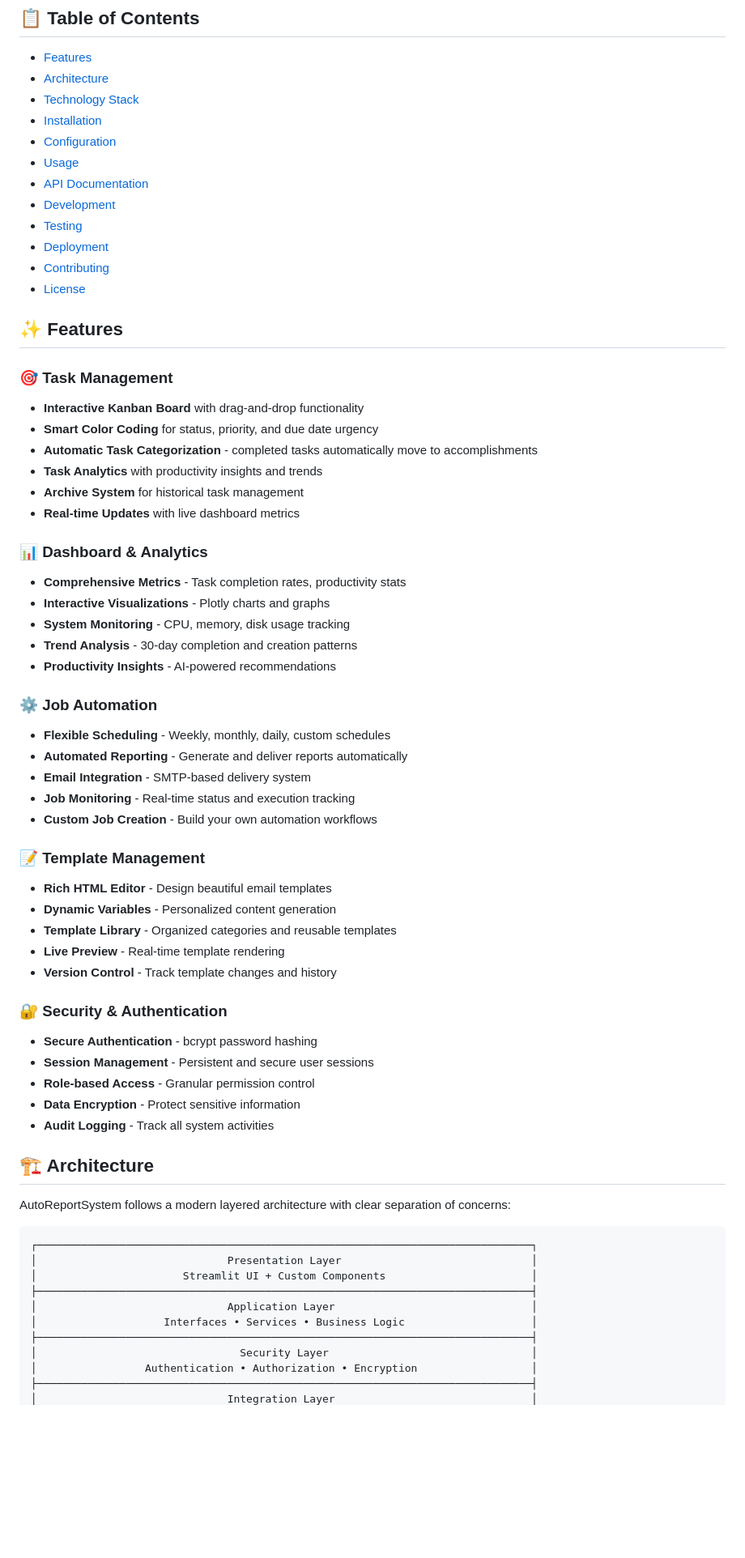
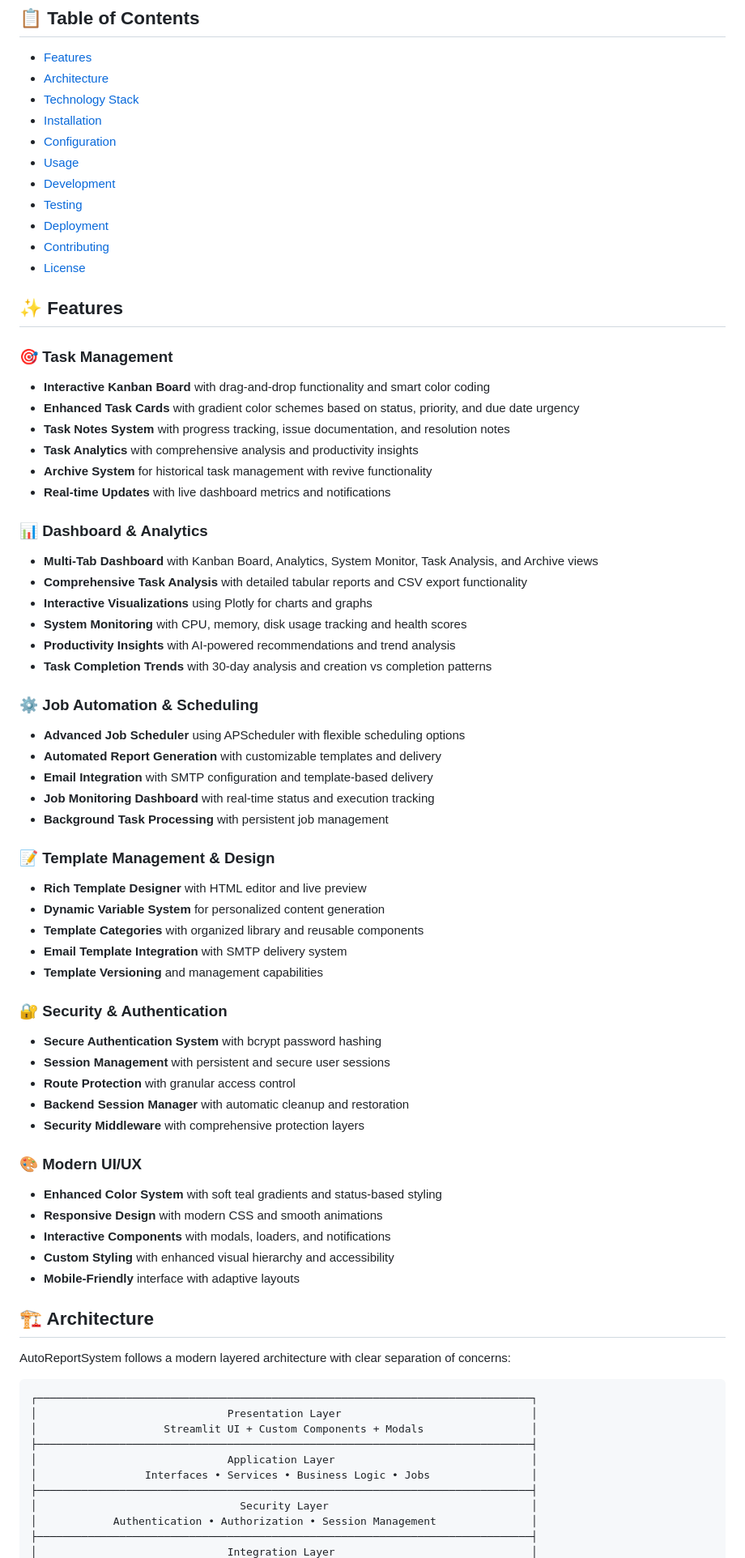
Before and after one commit to TechHubHQ/AutoReportSystem, a Markdown page: README.md, the part around the change printed below. Shown: that part at 81% size. Drawn GitHub-style; blank space fills up the shorter version.

````diff
--- a/README.md
+++ b/README.md
@@ -15,7 +15,6 @@ A comprehensive task management and automated reporting platform built with mode
 - [Installation](#-installation)
 - [Configuration](#-configuration)
 - [Usage](#-usage)
-- [API Documentation](#-api-documentation)
 - [Development](#-development)
 - [Testing](#-testing)
 - [Deployment](#-deployment)
@@ -26,44 +25,53 @@ A comprehensive task management and automated reporting platform built with mode
 
 ### 🎯 Task Management
 
-- **Interactive Kanban Board** with drag-and-drop functionality
-- **Smart Color Coding** for status, priority, and due date urgency
-- **Automatic Task Categorization** - completed tasks automatically move to accomplishments
-- **Task Analytics** with productivity insights and trends
-- **Archive System** for historical task management
-- **Real-time Updates** with live dashboard metrics
+- **Interactive Kanban Board** with drag-and-drop functionality and smart color coding
+- **Enhanced Task Cards** with gradient color schemes based on status, priority, and due date urgency
+- **Task Notes System** with progress tracking, issue documentation, and resolution notes
+- **Task Analytics** with comprehensive analysis and productivity insights
+- **Archive System** for historical task management with revive functionality
+- **Real-time Updates** with live dashboard metrics and notifications
 
 ### 📊 Dashboard & Analytics
 
-- **Comprehensive Metrics** - Task completion rates, productivity stats
-- **Interactive Visualizations** - Plotly charts and graphs
-- **System Monitoring** - CPU, memory, disk usage tracking
-- **Trend Analysis** - 30-day completion and creation patterns
-- **Productivity Insights** - AI-powered recommendations
+- **Multi-Tab Dashboard** with Kanban Board, Analytics, System Monitor, Task Analysis, and Archive views
+- **Comprehensive Task Analysis** with detailed tabular reports and CSV export functionality
+- **Interactive Visualizations** using Plotly for charts and graphs
+- **System Monitoring** with CPU, memory, disk usage tracking and health scores
+- **Productivity Insights** with AI-powered recommendations and trend analysis
+- **Task Completion Trends** with 30-day analysis and creation vs completion patterns
 
-### ⚙️ Job Automation
+### ⚙️ Job Automation & Scheduling
 
-- **Flexible Scheduling** - Weekly, monthly, daily, custom schedules
-- **Automated Reporting** - Generate and deliver reports automatically
-- **Email Integration** - SMTP-based delivery system
-- **Job Monitoring** - Real-time status and execution tracking
-- **Custom Job Creation** - Build your own automation workflows
+- **Advanced Job Scheduler** using APScheduler with flexible scheduling options
+- **Automated Report Generation** with customizable templates and delivery
+- **Email Integration** with SMTP configuration and template-based delivery
+- **Job Monitoring Dashboard** with real-time status and execution tracking
+- **Background Task Processing** with persistent job management
 
-### 📝 Template Management
+### 📝 Template Management & Design
 
-- **Rich HTML Editor** - Design beautiful email templates
-- **Dynamic Variables** - Personalized content generation
-- **Template Library** - Organized categories and reusable templates
-- **Live Preview** - Real-time template rendering
-- **Version Control** - Track template changes and history
+- **Rich Template Designer** with HTML editor and live preview
+- **Dynamic Variable System** for personalized content generation
+- **Template Categories** with organized library and reusable components
+- **Email Template Integration** with SMTP delivery system
+- **Template Versioning** and management capabilities
 
 ### 🔐 Security & Authentication
 
-- **Secure Authentication** - bcrypt password hashing
-- **Session Management** - Persistent and secure user sessions
-- **Role-based Access** - Granular permission control
-- **Data Encryption** - Protect sensitive information
-- **Audit Logging** - Track all system activities
+- **Secure Authentication System** with bcrypt password hashing
+- **Session Management** with persistent and secure user sessions
+- **Route Protection** with granular access control
+- **Backend Session Manager** with automatic cleanup and restoration
+- **Security Middleware** with comprehensive protection layers
+
+### 🎨 Modern UI/UX
+
+- **Enhanced Color System** with soft teal gradients and status-based styling
+- **Responsive Design** with modern CSS and smooth animations
+- **Interactive Components** with modals, loaders, and notifications
+- **Custom Styling** with enhanced visual hierarchy and accessibility
+- **Mobile-Friendly** interface with adaptive layouts
 
 ## 🏗️ Architecture
 
@@ -72,12 +80,12 @@ AutoReportSystem follows a modern layered architecture with clear separation of
 ```
 ┌──────────────────────────────────────────────────────────────────────────────┐
 │                              Presentation Layer                              │
-│                       Streamlit UI + Custom Components                       │
+│                    Streamlit UI + Custom Components + Modals                 │
 ├──────────────────────────────────────────────────────────────────────────────┤
 │                              Application Layer                               │
-│                    Interfaces • Services • Business Logic                    │
+│                 Interfaces • Services • Business Logic • Jobs                │
 ├──────────────────────────────────────────────────────────────────────────────┤
 │                                Security Layer                                │
-│                 Authentication • Authorization • Encryption                  │
+│            Authentication • Authorization • Session Management               │
 ├──────────────────────────────────────────────────────────────────────────────┤
 │                              Integration Layer                               │
````
Also changed, not shown: other parts of README.md (+169 -201 lines).
